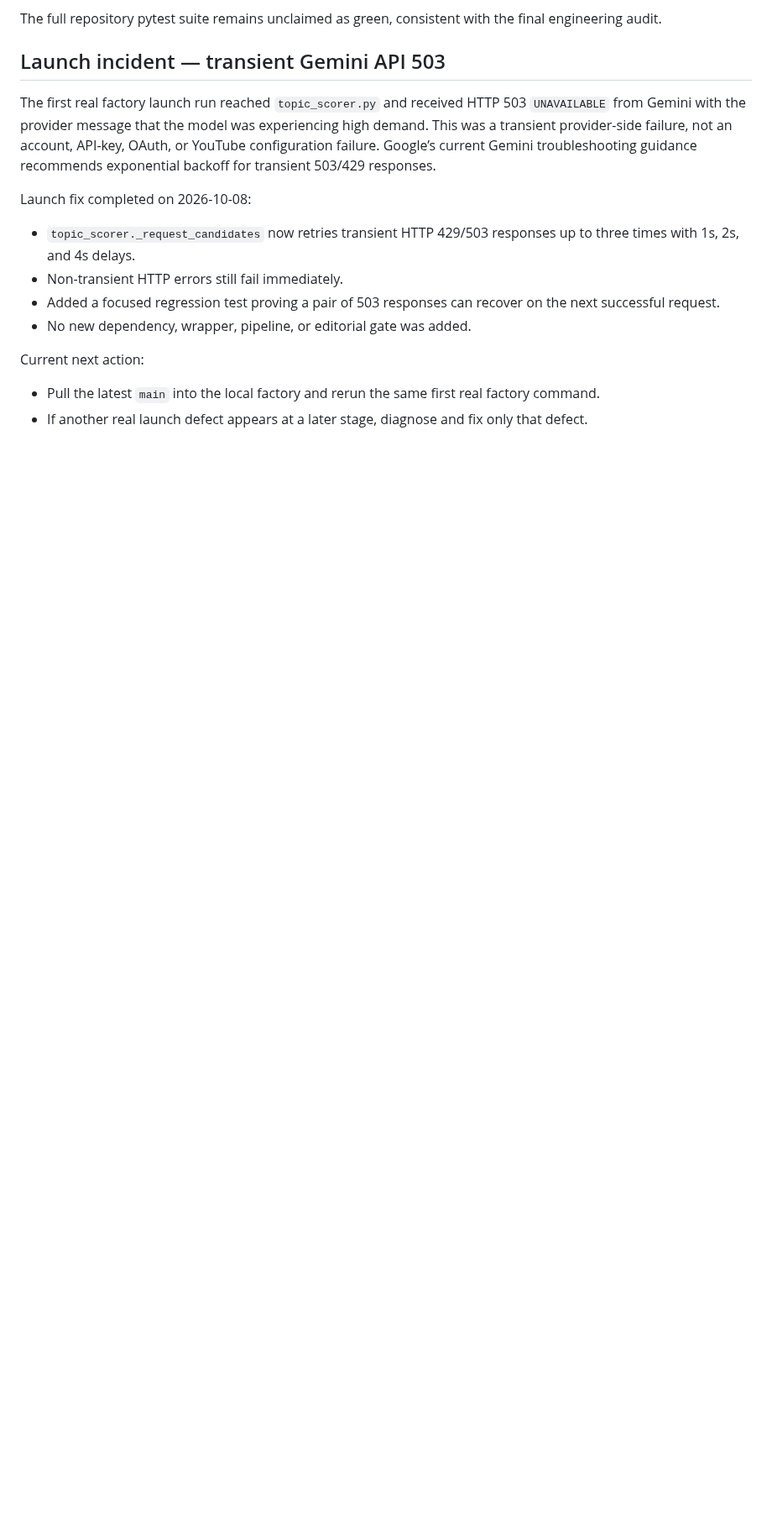
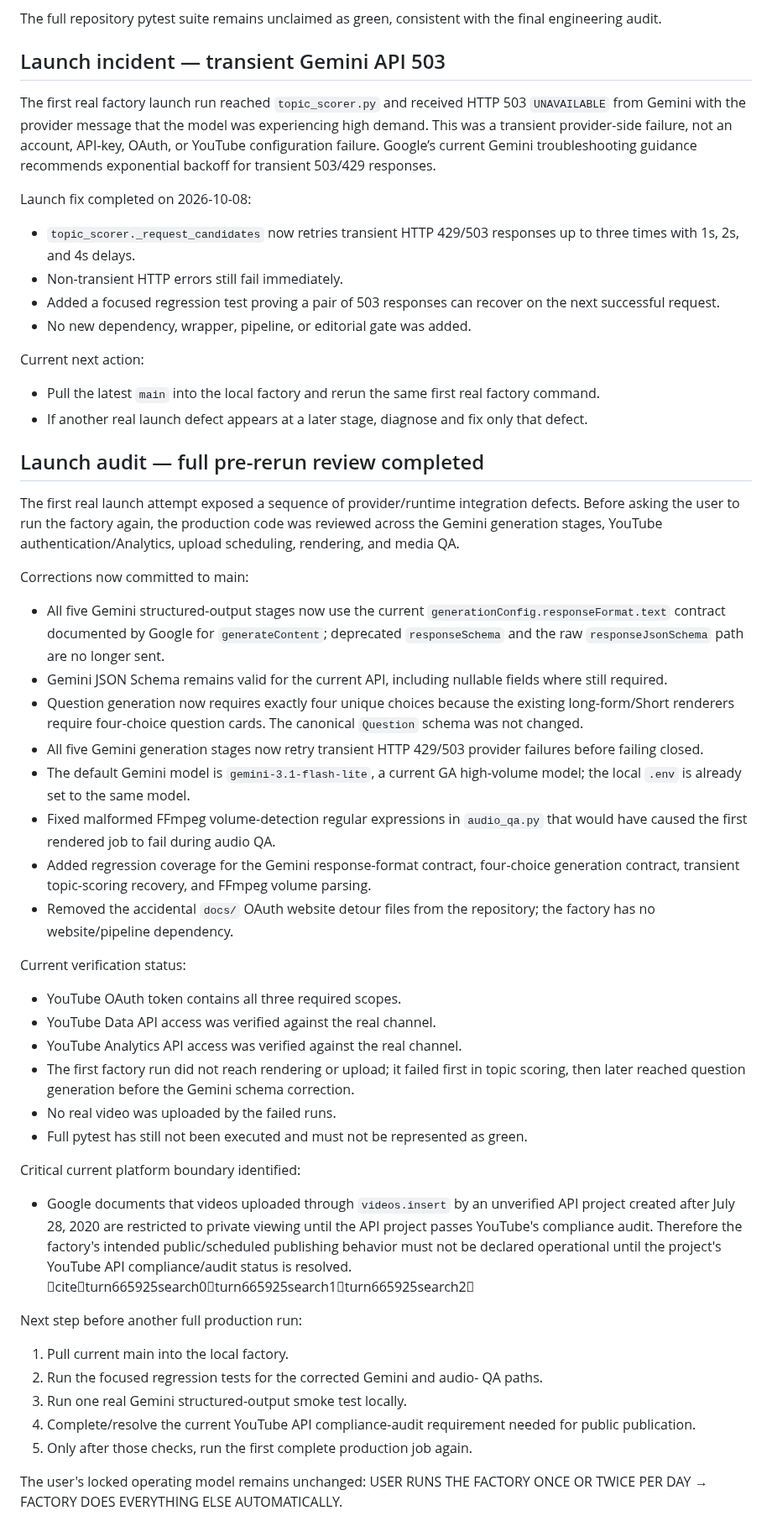
Before and after one commit to AakarshBot/education_factory, a Markdown page: PROJECT_CONTEXT.md, the part around the change. Shown at 84% size. Rendered like a GitHub page; blank space fills up the shorter version.

Commit message:
Record full launch audit and pre-rerun gate

```diff
--- a/PROJECT_CONTEXT.md
+++ b/PROJECT_CONTEXT.md
@@ -1131,3 +1131,37 @@ Launch fix completed on 2026-10-08:
 Current next action:
 - Pull the latest `main` into the local factory and rerun the same first real factory command.
 - If another real launch defect appears at a later stage, diagnose and fix only that defect.
+
+## Launch audit — full pre-rerun review completed
+
+The first real launch attempt exposed a sequence of provider/runtime integration defects. Before asking the user to run the factory again, the production code was reviewed across the Gemini generation stages, YouTube authentication/Analytics, upload scheduling, rendering, and media QA.
+
+Corrections now committed to main:
+- All five Gemini structured-output stages now use the current `generationConfig.responseFormat.text` contract documented by Google for `generateContent`; deprecated `responseSchema` and the raw `responseJsonSchema` path are no longer sent.
+- Gemini JSON Schema remains valid for the current API, including nullable fields where still required.
+- Question generation now requires exactly four unique choices because the existing long-form/Short renderers require four-choice question cards. The canonical `Question` schema was not changed.
+- All five Gemini generation stages now retry transient HTTP 429/503 provider failures before failing closed.
+- The default Gemini model is `gemini-3.1-flash-lite`, a current GA high-volume model; the local `.env` is already set to the same model.
+- Fixed malformed FFmpeg volume-detection regular expressions in `audio_qa.py` that would have caused the first rendered job to fail during audio QA.
+- Added regression coverage for the Gemini response-format contract, four-choice generation contract, transient topic-scoring recovery, and FFmpeg volume parsing.
+- Removed the accidental `docs/` OAuth website detour files from the repository; the factory has no website/pipeline dependency.
+
+Current verification status:
+- YouTube OAuth token contains all three required scopes.
+- YouTube Data API access was verified against the real channel.
+- YouTube Analytics API access was verified against the real channel.
+- The first factory run did not reach rendering or upload; it failed first in topic scoring, then later reached question generation before the Gemini schema correction.
+- No real video was uploaded by the failed runs.
+- Full pytest has still not been executed and must not be represented as green.
+
+Critical current platform boundary identified:
+- Google documents that videos uploaded through `videos.insert` by an unverified API project created after July 28, 2020 are restricted to private viewing until the API project passes YouTube's compliance audit. Therefore the factory's intended public/scheduled publishing behavior must not be declared operational until the project's YouTube API compliance/audit status is resolved. citeturn665925search0turn665925search1turn665925search2
+
+Next step before another full production run:
+1. Pull current main into the local factory.
+2. Run the focused regression tests for the corrected Gemini and audio- QA paths.
+3. Run one real Gemini structured-output smoke test locally.
+4. Complete/resolve the current YouTube API compliance-audit requirement needed for public publication.
+5. Only after those checks, run the first complete production job again.
+
+The user's locked operating model remains unchanged: USER RUNS THE FACTORY ONCE OR TWICE PER DAY → FACTORY DOES EVERYTHING ELSE AUTOMATICALLY.
```
